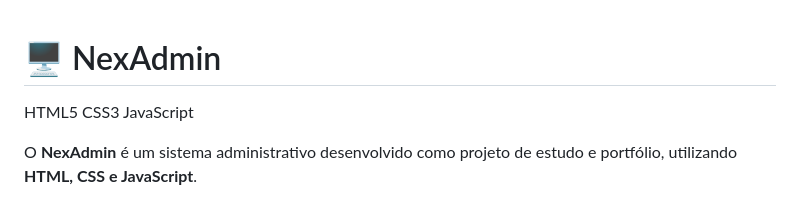
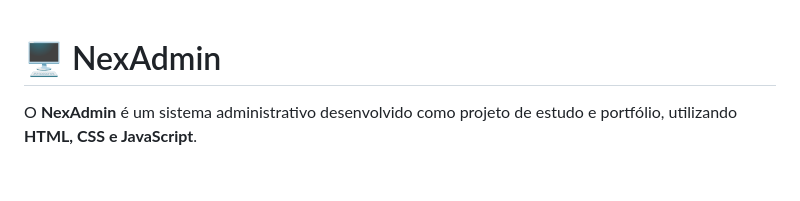
Before and after one commit to wanderson-bruno-bs/nex-admin, a Markdown page: README.md, the part around the change. Rendered like a GitHub page; blank space fills up the shorter version.

```diff
--- a/README.md
+++ b/README.md
@@ -1,6 +1,4 @@
 # 🖥️ NexAdmin
-
-HTML5 CSS3 JavaScript
 
 O **NexAdmin** é um sistema administrativo desenvolvido como projeto de estudo e portfólio, utilizando **HTML, CSS e JavaScript**.
 
```
